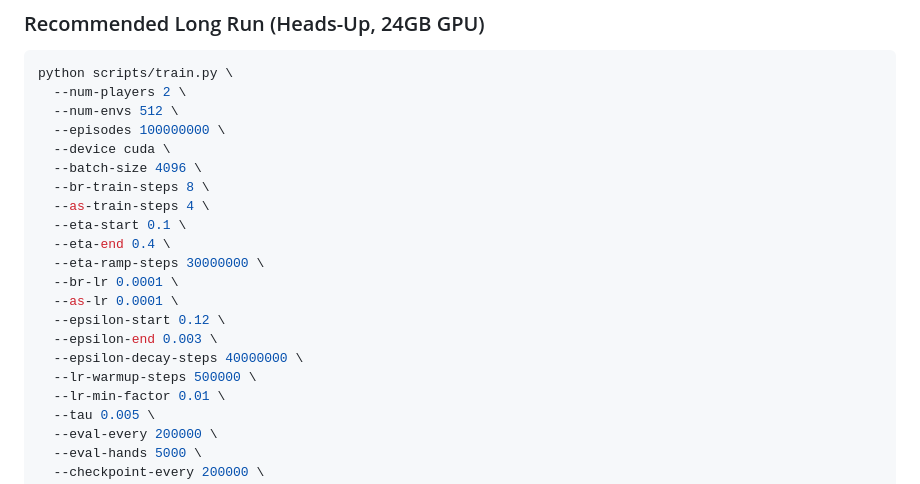
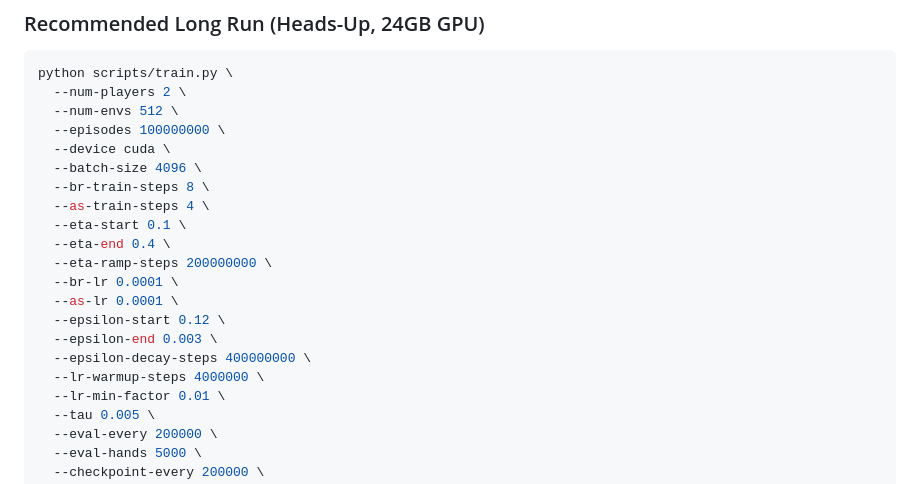
Before and after one commit to Avataren/poker_clubs, a Markdown page: poker_ai/README.md, the part around the change. Drawn GitHub-style.

Commit message:
Update docs with corrected schedule horizons (env steps, not episodes)
Co-Authored-By: Claude Opus 4.6 <noreply@anthropic.com>

```diff
--- a/poker_ai/README.md
+++ b/poker_ai/README.md
@@ -111,13 +111,13 @@ python scripts/train.py \
   --as-train-steps 4 \
   --eta-start 0.1 \
   --eta-end 0.4 \
-  --eta-ramp-steps 30000000 \
+  --eta-ramp-steps 200000000 \
   --br-lr 0.0001 \
   --as-lr 0.0001 \
   --epsilon-start 0.12 \
   --epsilon-end 0.003 \
-  --epsilon-decay-steps 40000000 \
-  --lr-warmup-steps 500000 \
+  --epsilon-decay-steps 400000000 \
+  --lr-warmup-steps 4000000 \
   --lr-min-factor 0.01 \
   --tau 0.005 \
   --eval-every 200000 \
```
Also changed, not shown: poker_ai/python/TRAINING.md (+13 -13 lines).
